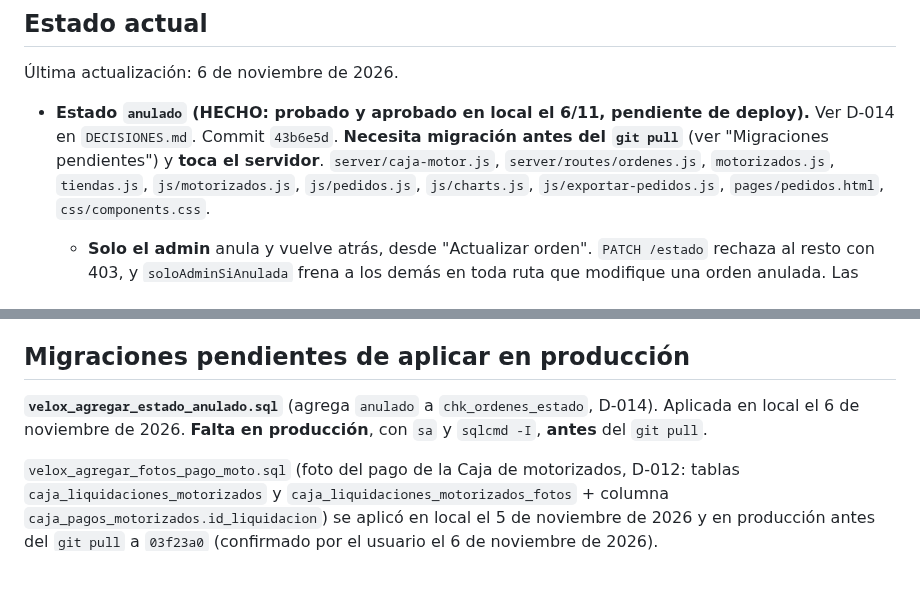
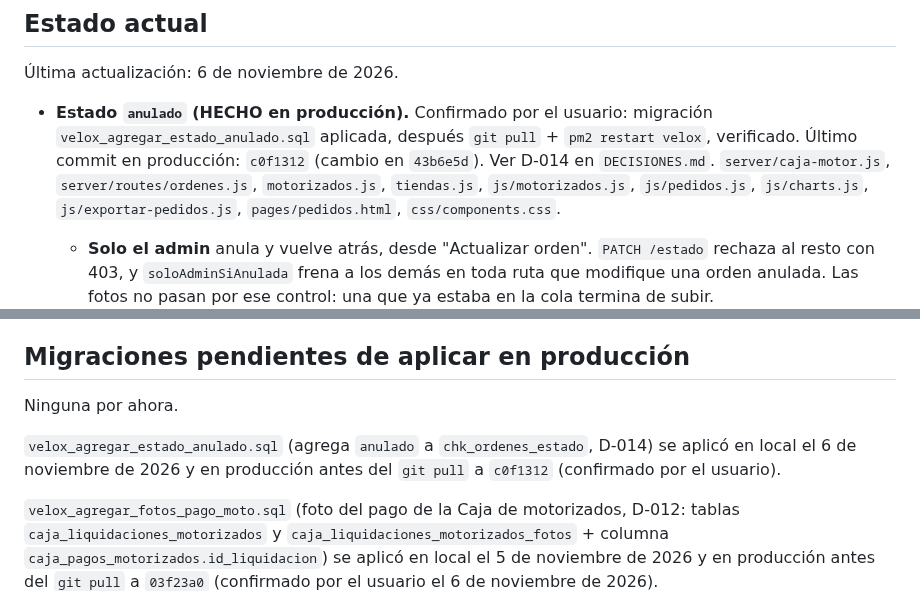
Before and after one commit to davidluquevillarruel-max/velox-courier, a Markdown page: CLAUDE.md, 2 parts joined by grey strips. GitHub-like rendering; blank space fills up the shorter version.

Commit message:
docs: estado anulado (D-014) en produccion (c0f1312)
Co-Authored-By: Claude Opus 5.5 <noreply@anthropic.com>

```diff
--- a/CLAUDE.md
+++ b/CLAUDE.md
@@ -12,9 +12,9 @@ Velox Courier — internal management system for a courier/delivery company in L
 
 Última actualización: 6 de noviembre de 2026.
 
-- **Estado `anulado` (HECHO: probado y aprobado en local el 6/11, pendiente de deploy).** Ver D-014
-  en `DECISIONES.md`. Commit `43b6e5d`. **Necesita migración antes del `git pull`** (ver "Migraciones
-  pendientes") y **toca el servidor**. `server/caja-motor.js`, `server/routes/ordenes.js`, `motorizados.js`,
+- **Estado `anulado` (HECHO en producción).** Confirmado por el usuario: migración
+  `velox_agregar_estado_anulado.sql` aplicada, después `git pull` + `pm2 restart velox`, verificado.
+  Último commit en producción: `c0f1312` (cambio en `43b6e5d`). Ver D-014 en `DECISIONES.md`. `server/caja-motor.js`, `server/routes/ordenes.js`, `motorizados.js`,
   `tiendas.js`, `js/motorizados.js`, `js/pedidos.js`, `js/charts.js`, `js/exportar-pedidos.js`,
   `pages/pedidos.html`, `css/components.css`.
   - **Solo el admin** anula y vuelve atrás, desde "Actualizar orden". `PATCH /estado` rechaza al resto
@@ -655,9 +655,10 @@ Roles: `admin`, `operador`, `visor`, `tienda`, `motorizado`. `GESTORES = ['admin
 
 ## Migraciones pendientes de aplicar en producción
 
-**`velox_agregar_estado_anulado.sql`** (agrega `anulado` a `chk_ordenes_estado`, D-014). Aplicada en
-local el 6 de noviembre de 2026. **Falta en producción**, con `sa` y `sqlcmd -I`, **antes** del
-`git pull`.
+Ninguna por ahora.
+
+`velox_agregar_estado_anulado.sql` (agrega `anulado` a `chk_ordenes_estado`, D-014) se aplicó en local
+el 6 de noviembre de 2026 y en producción antes del `git pull` a `c0f1312` (confirmado por el usuario).
 
 `velox_agregar_fotos_pago_moto.sql` (foto del pago de la Caja de motorizados, D-012: tablas
 `caja_liquidaciones_motorizados` y `caja_liquidaciones_motorizados_fotos` + columna
```
Also changed, not shown: DECISIONES.md (+3 -3 lines).
